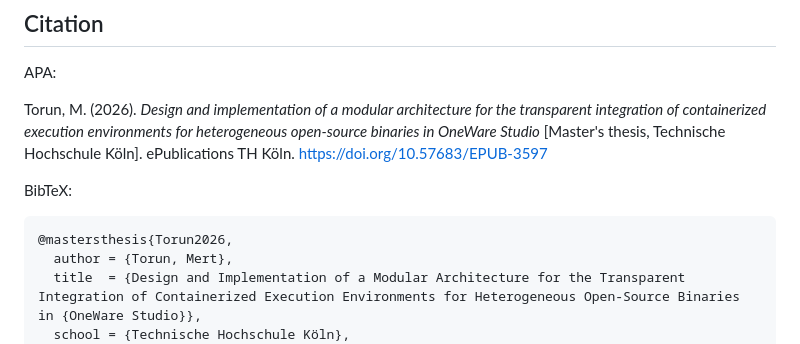
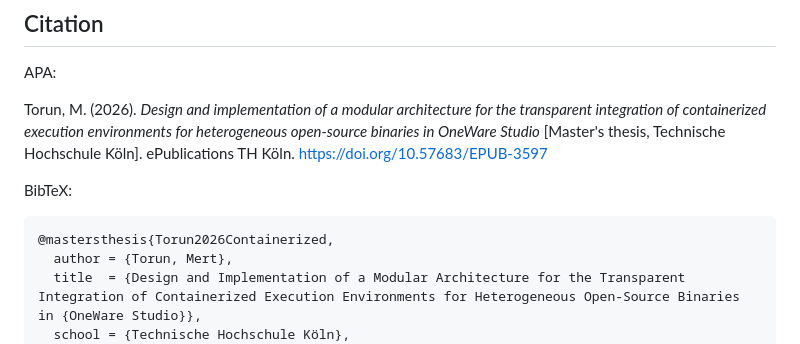
Before and after one commit to mtorun0x7cd/thesis-fentwums-container-extension, a Markdown page: README.md, the part around the change. Rendered like a GitHub page.

Commit message:
docs: give the BibTeX entry of the thesis a key of its own
The key Torun2026 named only the author and the year, so a reader who cites another work of the author from 2026 would get two entries with one key. Torun2026Containerized adds the first word of the short title.

````diff
--- a/README.md
+++ b/README.md
@@ -375,7 +375,7 @@ Torun, M. (2026). _Design and implementation of a modular architecture for the t
 BibTeX:
 
 ```bibtex
-@mastersthesis{Torun2026,
+@mastersthesis{Torun2026Containerized,
   author = {Torun, Mert},
   title  = {Design and Implementation of a Modular Architecture for the Transparent Integration of Containerized Execution Environments for Heterogeneous Open-Source Binaries in {OneWare Studio}},
   school = {Technische Hochschule Köln},
````
